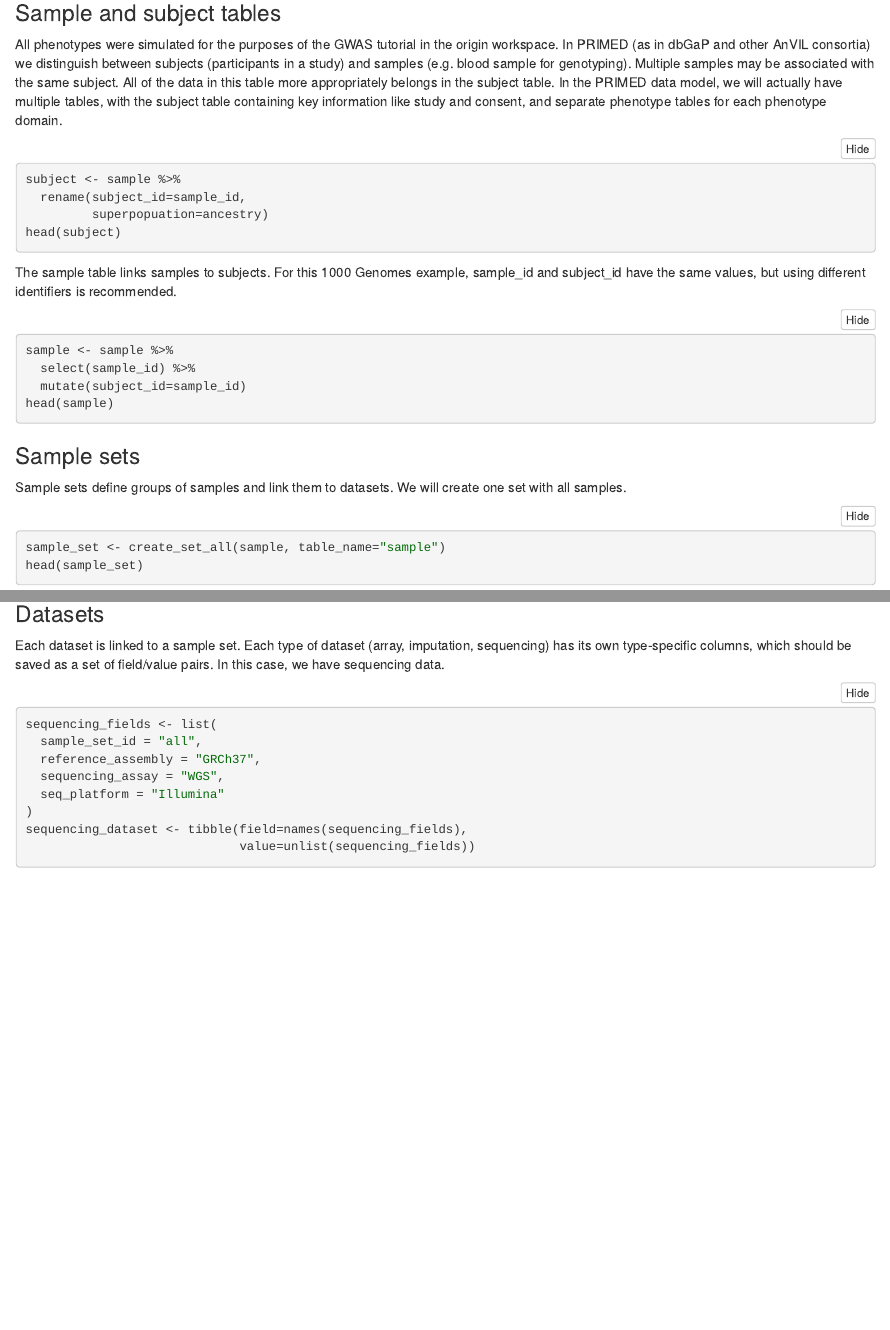
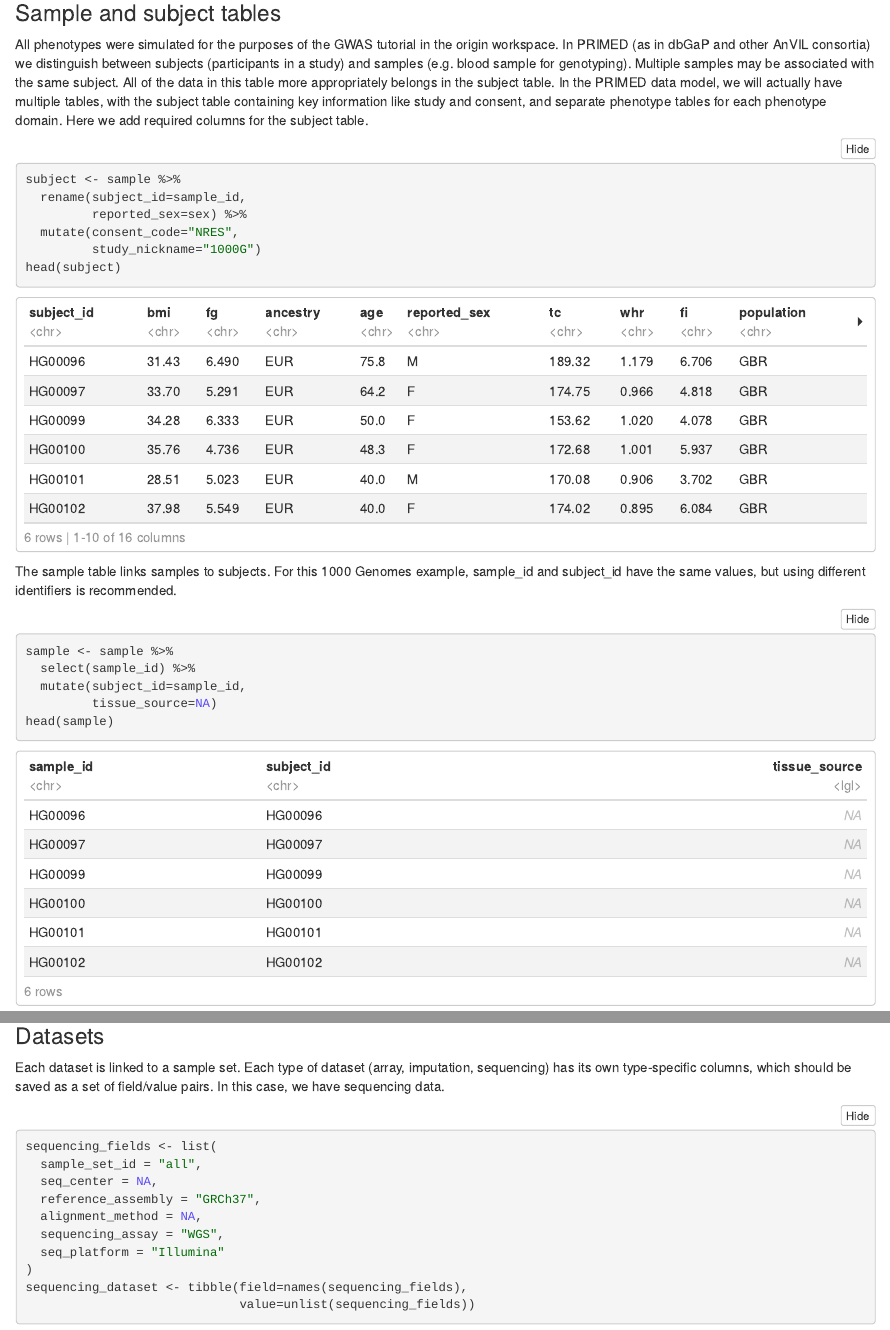
Before and after one commit to UW-GAC/primed_example_notebooks, an R Markdown document (genotype_existing/terra_workspace.Rmd): the page in a window 1100 px wide, from 780 px down before the commit and from 1210 px down after it, so that both start at the same text, and a second part further down, joined at a grey line. The pictures show the output file genotype_existing/terra_workspace.nb.html that the author committed with the source, opened offline; long lines of code are wrapped.

Commit message:
update for latest version of data model

````diff
--- a/genotype_existing/terra_workspace.Rmd
+++ b/genotype_existing/terra_workspace.Rmd
@@ -39,12 +39,14 @@ head(sample)
 
 ### Sample and subject tables
 
-All phenotypes were simulated for the purposes of the GWAS tutorial in the origin workspace. In PRIMED (as in dbGaP and other AnVIL consortia) we distinguish between subjects (participants in a study) and samples (e.g. blood sample for genotyping). Multiple samples may be associated with the same subject. All of the data in this table more appropriately belongs in the subject table. In the PRIMED data model, we will actually have multiple tables, with the subject table containing key information like study and consent, and separate phenotype tables for each phenotype domain.
+All phenotypes were simulated for the purposes of the GWAS tutorial in the origin workspace. In PRIMED (as in dbGaP and other AnVIL consortia) we distinguish between subjects (participants in a study) and samples (e.g. blood sample for genotyping). Multiple samples may be associated with the same subject. All of the data in this table more appropriately belongs in the subject table. In the PRIMED data model, we will actually have multiple tables, with the subject table containing key information like study and consent, and separate phenotype tables for each phenotype domain. Here we add required columns for the subject table.
 
 ```{r}
 subject <- sample %>%
   rename(subject_id=sample_id,
-         superpopuation=ancestry)
+         reported_sex=sex) %>%
+  mutate(consent_code="NRES",
+         study_nickname="1000G")
 head(subject)
 ```
 
@@ -53,7 +55,8 @@ The sample table links samples to subjects. For this 1000 Genomes example, sampl
 ```{r}
 sample <- sample %>%
   select(sample_id) %>%
-  mutate(subject_id=sample_id)
+  mutate(subject_id=sample_id,
+         tissue_source=NA)
 head(sample)
 ```
 
@@ -73,7 +76,9 @@ Each dataset is linked to a sample set. Each type of dataset (array, imputation,
 ```{r}
 sequencing_fields <- list(
   sample_set_id = "all",
+  seq_center = NA,
   reference_assembly = "GRCh37",
+  alignment_method = NA,
   sequencing_assay = "WGS",
   seq_platform = "Illumina"
 )
````
Also changed, not shown: genotype_existing/terra_workspace.nb.html.
